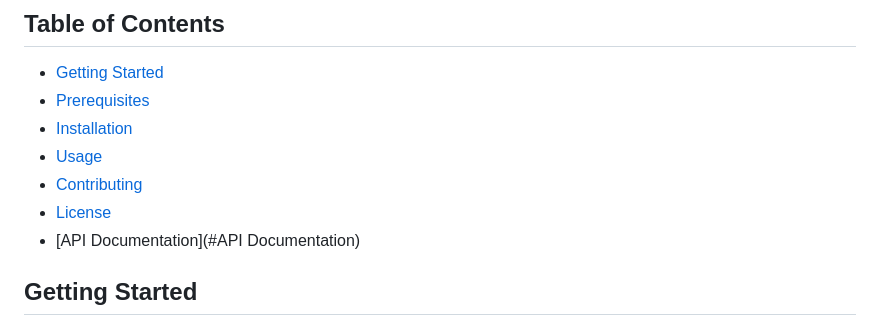
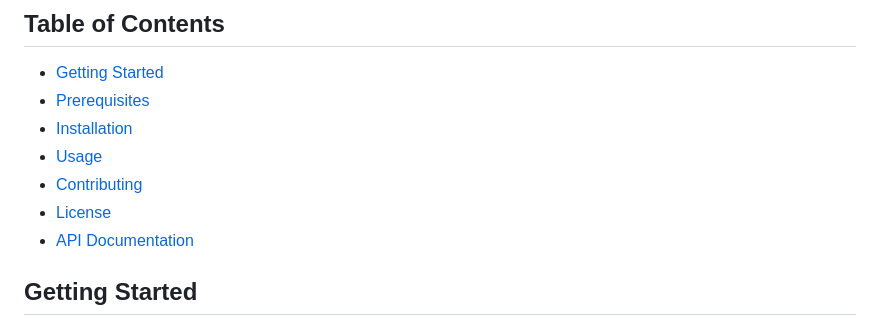
Before and after one commit to kemboi-73/Mpesa-Daraja_api, a Markdown page: README.md, the part around the change. GitHub-like rendering.

```diff
--- a/README.md
+++ b/README.md
@@ -10,7 +10,7 @@ Integrate the power of M-PESA mobile payments into your Django project with ease
 - [Usage](#usage)
 - [Contributing](#contributing)
 - [License](#license)
-- [API Documentation](#API Documentation)
+- [API Documentation](#APIDocumentation)
 
 ## Getting Started
 
```
